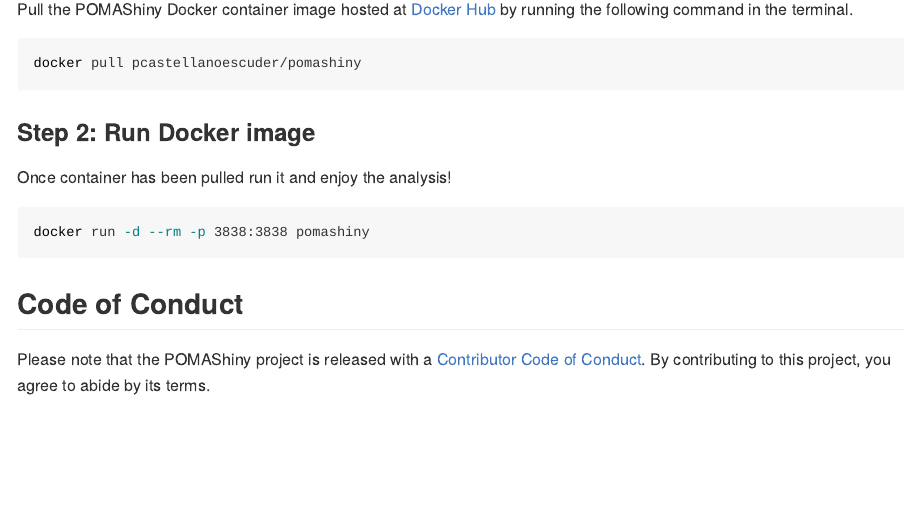
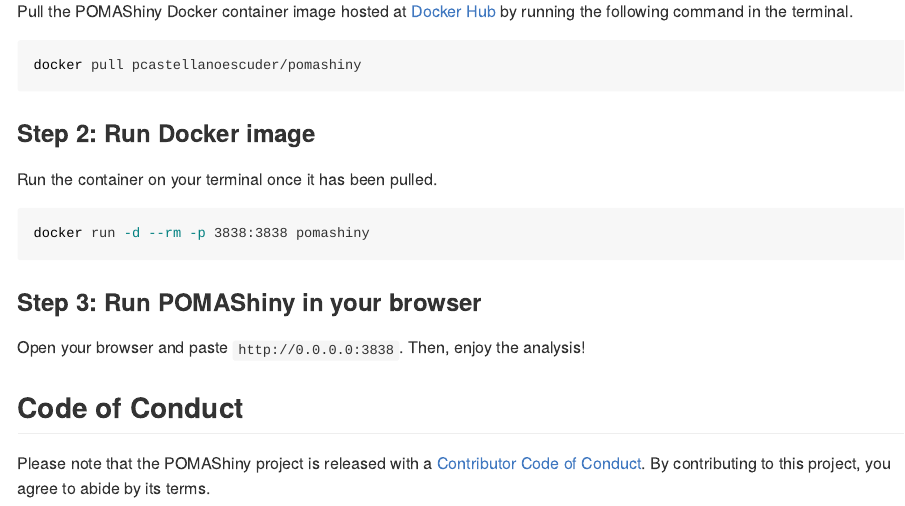
Before and after one commit to pcastellanoescuder/POMAShiny, an R Markdown document (README.Rmd): the page in a window 1100 px wide, from 2370 px down before the commit and from 2390 px down after it, so that both start at the same text. The pictures show the output file README.md that the author committed with the source, drawn offline in the style of GitHub; badge pictures from the web are left out.

Commit message:
update Docker instructions

````diff
--- a/README.Rmd
+++ b/README.Rmd
@@ -89,12 +89,16 @@
 
 ### Step 2: Run Docker image
 
-Once container has been pulled run it and enjoy the analysis!
+Run the container on your terminal once it has been pulled.
 
 ```{bash, eval = FALSE}
 docker run -d --rm -p 3838:3838 pomashiny
 ```
 
+### Step 3: Run POMAShiny in your browser
+
+Open your browser and paste `http://0.0.0.0:3838`. Then, enjoy the analysis!
+
 ## Code of Conduct
 
 Please note that the POMAShiny project is released with a [Contributor Code of Conduct](https://contributor-covenant.org/version/2/0/CODE_OF_CONDUCT.html). By contributing to this project, you agree to abide by its terms.
````
Also changed, not shown: README.md, 1 other file.
